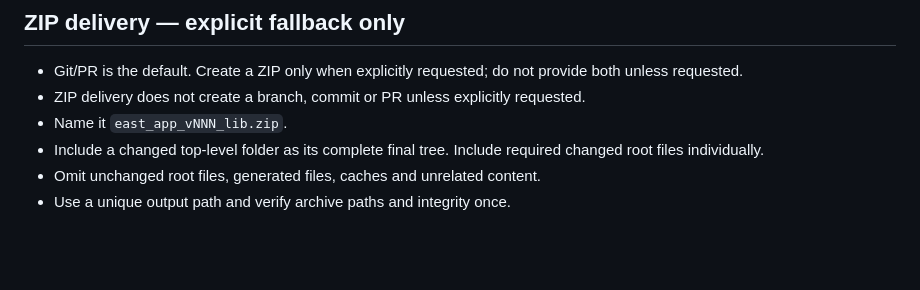
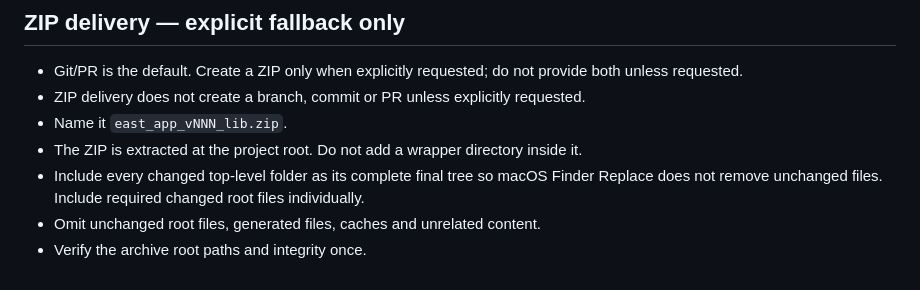
Before and after one commit to the-east-tech/east-app-flutter, a Markdown page: AGENTS.md, the part around the change. Drawn GitHub-style; blank space fills up the shorter version.

Commit message:
frontend v371: clarify ZIP replacement workflow

```diff
--- a/AGENTS.md
+++ b/AGENTS.md
@@ -45,6 +45,7 @@
 - Git/PR is the default. Create a ZIP only when explicitly requested; do not provide both unless requested.
 - ZIP delivery does not create a branch, commit or PR unless explicitly requested.
 - Name it `east_app_vNNN_lib.zip`.
-- Include a changed top-level folder as its complete final tree. Include required changed root files individually.
+- The ZIP is extracted at the project root. Do not add a wrapper directory inside it.
+- Include every changed top-level folder as its complete final tree so macOS Finder Replace does not remove unchanged files. Include required changed root files individually.
 - Omit unchanged root files, generated files, caches and unrelated content.
-- Use a unique output path and verify archive paths and integrity once.
+- Verify the archive root paths and integrity once.
```
